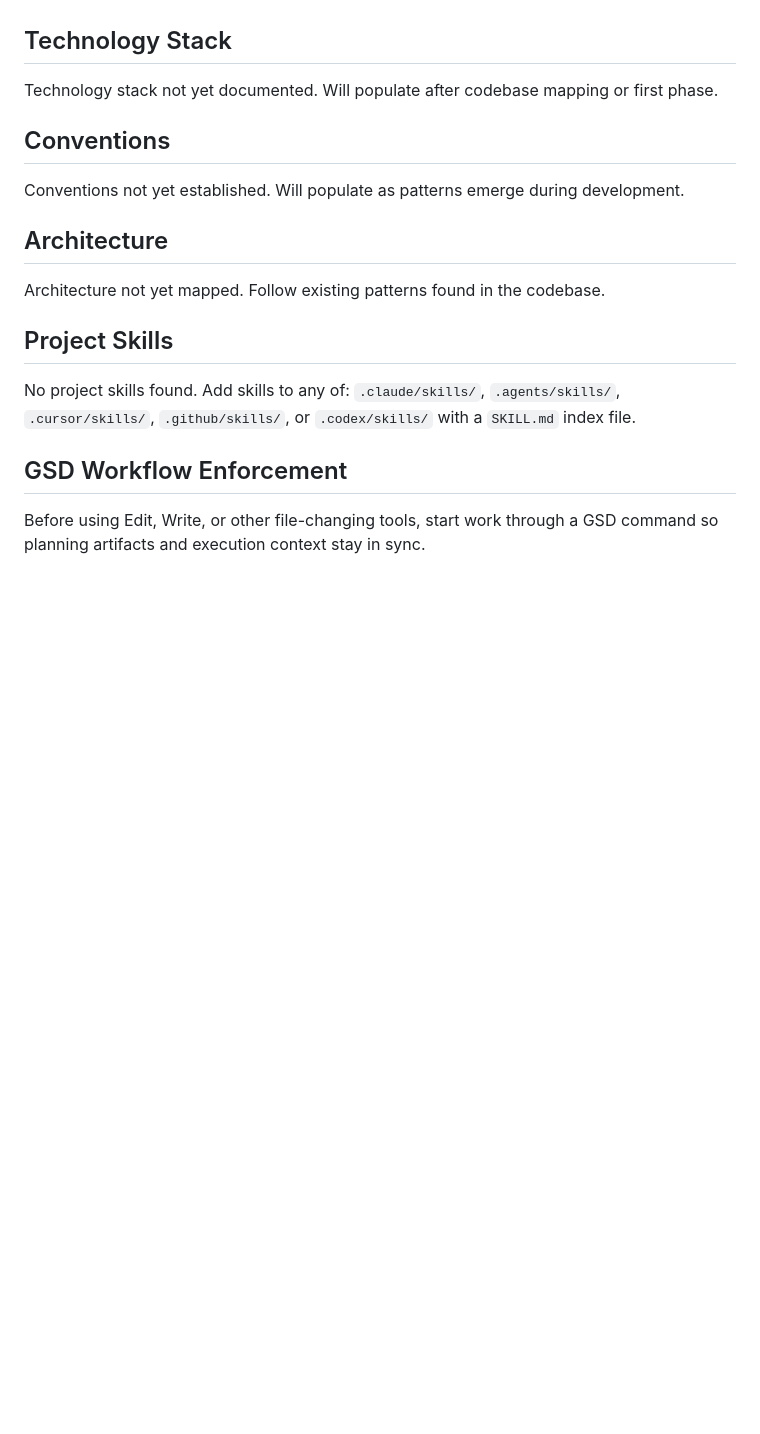
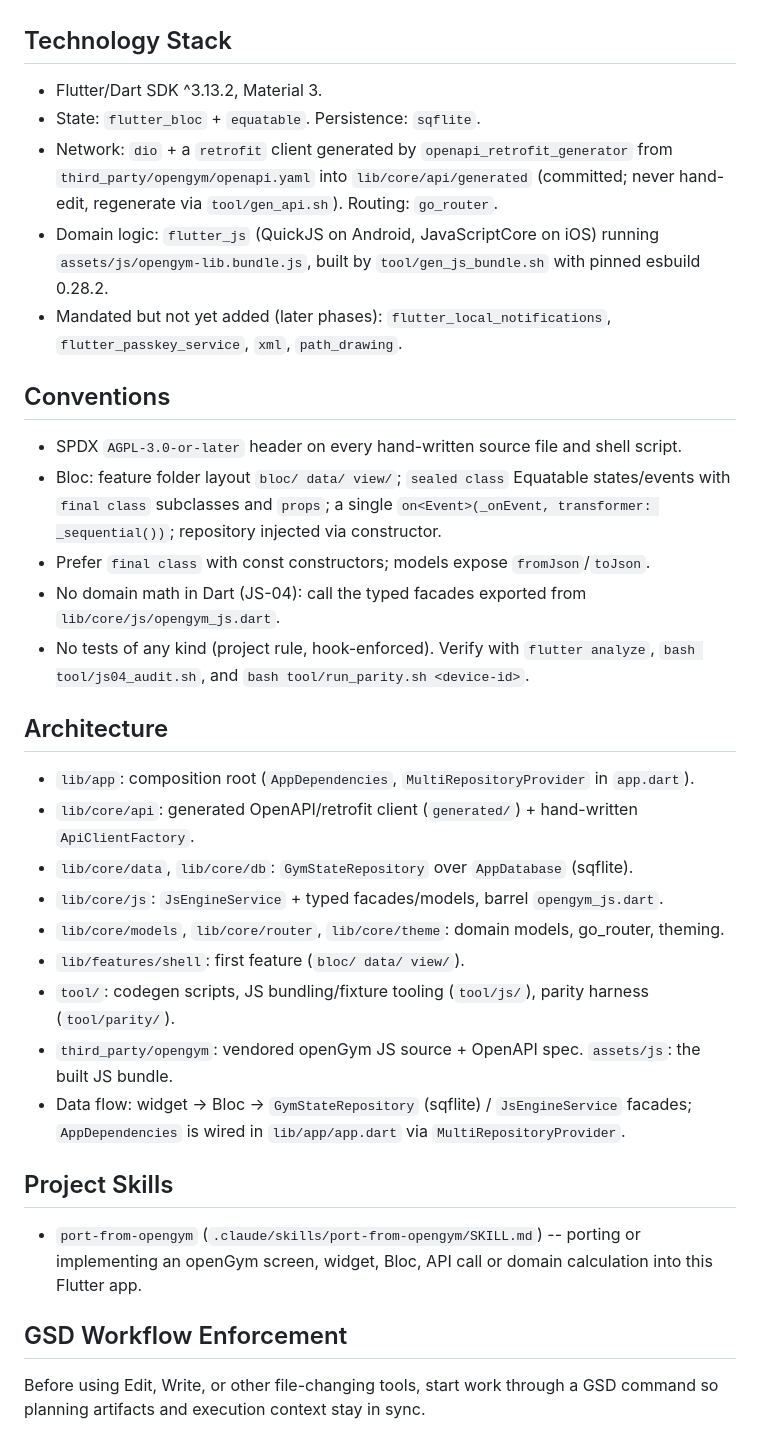
Before and after one commit to moyeenhaider3/open_exercise, a Markdown page: CLAUDE.md, the part around the change. GitHub-like rendering; blank space fills up the shorter version.

Commit message:
docs(260928-j9u): populate CLAUDE.md stack, conventions, architecture, skills
- Filled Technology Stack, Conventions, Architecture sections with repo-verified facts
- Added port-from-opengym to Project Skills list
- All GSD markers and other sections left byte-identical

Co-Authored-By: Claude Opus 5.5 (1M context) <noreply@anthropic.com>

```diff
--- a/CLAUDE.md
+++ b/CLAUDE.md
@@ -18,25 +18,50 @@ A native Flutter (Android/iOS) port of **openGym** (`../openGym/`), the self-hos
 <!-- GSD:stack-start source:STACK.md -->
 ## Technology Stack
 
-Technology stack not yet documented. Will populate after codebase mapping or first phase.
+- Flutter/Dart SDK ^3.13.2, Material 3.
+- State: `flutter_bloc` + `equatable`. Persistence: `sqflite`.
+- Network: `dio` + a `retrofit` client generated by `openapi_retrofit_generator` from
+  `third_party/opengym/openapi.yaml` into `lib/core/api/generated` (committed; never hand-edit,
+  regenerate via `tool/gen_api.sh`). Routing: `go_router`.
+- Domain logic: `flutter_js` (QuickJS on Android, JavaScriptCore on iOS) running
+  `assets/js/opengym-lib.bundle.js`, built by `tool/gen_js_bundle.sh` with pinned esbuild 0.28.2.
+- Mandated but not yet added (later phases): `flutter_local_notifications`, `flutter_passkey_service`,
+  `xml`, `path_drawing`.
 <!-- GSD:stack-end -->
 
 <!-- GSD:conventions-start source:CONVENTIONS.md -->
 ## Conventions
 
-Conventions not yet established. Will populate as patterns emerge during development.
+- SPDX `AGPL-3.0-or-later` header on every hand-written source file and shell script.
+- Bloc: feature folder layout `bloc/ data/ view/`; `sealed class` Equatable states/events with
+  `final class` subclasses and `props`; a single `on<Event>(_onEvent, transformer: _sequential())`;
+  repository injected via constructor.
+- Prefer `final class` with const constructors; models expose `fromJson`/`toJson`.
+- No domain math in Dart (JS-04): call the typed facades exported from `lib/core/js/opengym_js.dart`.
+- No tests of any kind (project rule, hook-enforced). Verify with `flutter analyze`,
+  `bash tool/js04_audit.sh`, and `bash tool/run_parity.sh <device-id>`.
 <!-- GSD:conventions-end -->
 
 <!-- GSD:architecture-start source:ARCHITECTURE.md -->
 ## Architecture
 
-Architecture not yet mapped. Follow existing patterns found in the codebase.
+- `lib/app`: composition root (`AppDependencies`, `MultiRepositoryProvider` in `app.dart`).
+- `lib/core/api`: generated OpenAPI/retrofit client (`generated/`) + hand-written `ApiClientFactory`.
+- `lib/core/data`, `lib/core/db`: `GymStateRepository` over `AppDatabase` (sqflite).
+- `lib/core/js`: `JsEngineService` + typed facades/models, barrel `opengym_js.dart`.
+- `lib/core/models`, `lib/core/router`, `lib/core/theme`: domain models, go_router, theming.
+- `lib/features/shell`: first feature (`bloc/ data/ view/`).
+- `tool/`: codegen scripts, JS bundling/fixture tooling (`tool/js/`), parity harness (`tool/parity/`).
+- `third_party/opengym`: vendored openGym JS source + OpenAPI spec. `assets/js`: the built JS bundle.
+- Data flow: widget -> Bloc -> `GymStateRepository` (sqflite) / `JsEngineService` facades;
+  `AppDependencies` is wired in `lib/app/app.dart` via `MultiRepositoryProvider`.
 <!-- GSD:architecture-end -->
 
 <!-- GSD:skills-start source:skills/ -->
 ## Project Skills
 
-No project skills found. Add skills to any of: `.claude/skills/`, `.agents/skills/`, `.cursor/skills/`, `.github/skills/`, or `.codex/skills/` with a `SKILL.md` index file.
+- `port-from-opengym` (`.claude/skills/port-from-opengym/SKILL.md`) -- porting or implementing an
+  openGym screen, widget, Bloc, API call or domain calculation into this Flutter app.
 <!-- GSD:skills-end -->
 
 <!-- GSD:workflow-start source:GSD defaults -->
```
